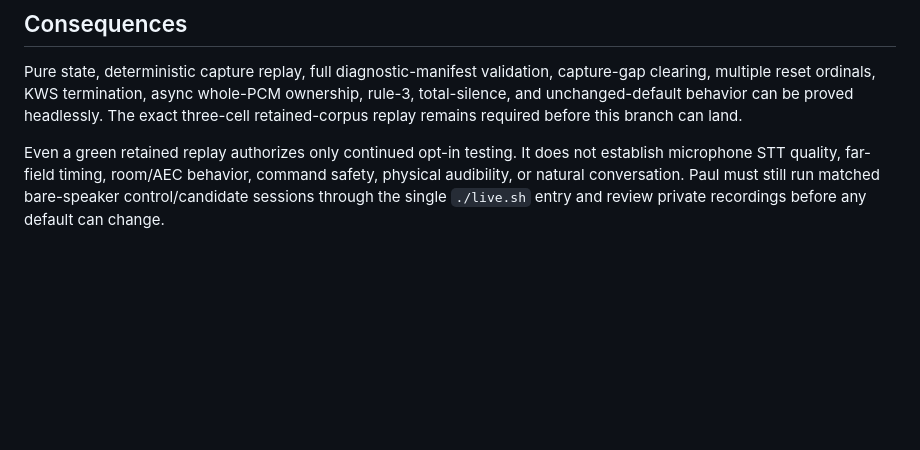
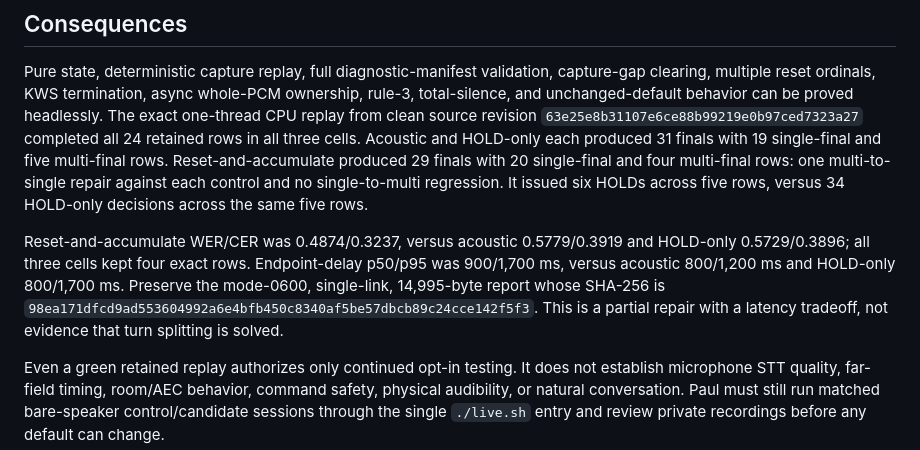
Before and after one commit to DobosP/speaker, a Markdown page: docs/adr/0148-add-semantic-hold-reset-accumulate.md, the part around the change. Rendered like a GitHub page; blank space fills up the shorter version.

Commit message:
docs: record semantic hold reset result

```diff
--- a/docs/adr/0148-add-semantic-hold-reset-accumulate.md
+++ b/docs/adr/0148-add-semantic-hold-reset-accumulate.md
@@ -70,8 +70,22 @@ latched endpoint. Neither is admitted.
 Pure state, deterministic capture replay, full diagnostic-manifest validation,
 capture-gap clearing, multiple reset ordinals, KWS termination, async whole-PCM
 ownership, rule-3, total-silence, and unchanged-default behavior can be proved
-headlessly. The exact three-cell retained-corpus replay remains required before
-this branch can land.
+headlessly. The exact one-thread CPU replay from clean source revision
+`63e25e8b31107e6ce88b99219e0b97ced7323a27` completed all 24 retained rows in
+all three cells. Acoustic and HOLD-only each produced 31 finals with 19
+single-final and five multi-final rows. Reset-and-accumulate produced 29 finals
+with 20 single-final and four multi-final rows: one multi-to-single repair
+against each control and no single-to-multi regression. It issued six HOLDs
+across five rows, versus 34 HOLD-only decisions across the same five rows.
+
+Reset-and-accumulate WER/CER was 0.4874/0.3237, versus acoustic
+0.5779/0.3919 and HOLD-only 0.5729/0.3896; all three cells kept four exact rows.
+Endpoint-delay p50/p95 was 900/1,700 ms, versus acoustic 800/1,200 ms and
+HOLD-only 800/1,700 ms. Preserve the mode-0600, single-link, 14,995-byte report
+whose SHA-256 is
+`98ea171dfcd9ad553604992a6e4bfb450c8340af5be57dbcb89c24cce142f5f3`.
+This is a partial repair with a latency tradeoff, not evidence that turn
+splitting is solved.
 
 Even a green retained replay authorizes only continued opt-in testing. It does
 not establish microphone STT quality, far-field timing, room/AEC behavior,
```
Also changed, not shown: STATUS.md (+3 -3 lines), docs/agent-testing.md (+12 -3 lines).
